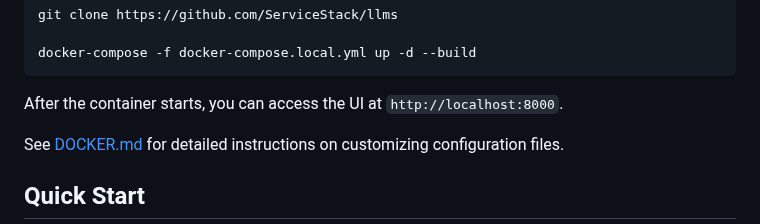
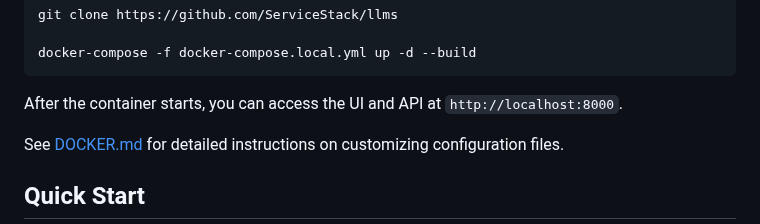
Before and after one commit to ServiceStack/llms, a Markdown page: README.md, the part around the change. GitHub-like rendering.

````diff
--- a/README.md
+++ b/README.md
@@ -113,7 +113,7 @@ git clone https://github.com/ServiceStack/llms
 docker-compose -f docker-compose.local.yml up -d --build
 ```
 
-After the container starts, you can access the UI at `http://localhost:8000`.
+After the container starts, you can access the UI and API at `http://localhost:8000`.
 
 
 See [DOCKER.md](DOCKER.md) for detailed instructions on customizing configuration files.
````
